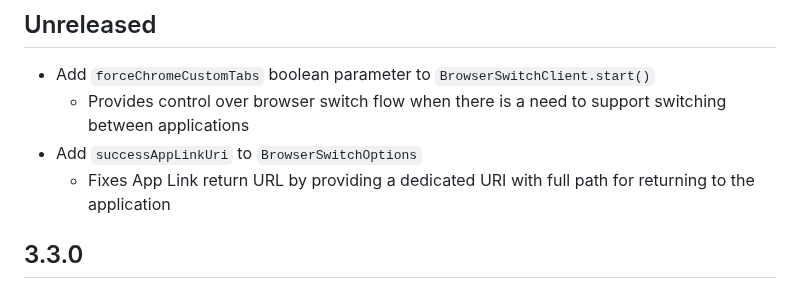
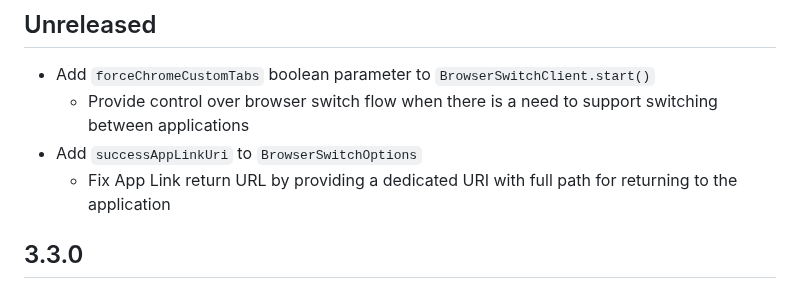
Before and after one commit to braintree/browser-switch-android, a Markdown page: CHANGELOG.md, the part around the change. GitHub-like rendering.

Commit message:
add a CHANGELOG.md entry

```diff
--- a/CHANGELOG.md
+++ b/CHANGELOG.md
@@ -3,9 +3,9 @@
 ## Unreleased
 
 * Add `forceChromeCustomTabs` boolean parameter to `BrowserSwitchClient.start()`
-    * Provides control over browser switch flow when there is a need to support switching between applications
+    * Provide control over browser switch flow when there is a need to support switching between applications
 * Add `successAppLinkUri` to `BrowserSwitchOptions`
-    * Fixes App Link return URL by providing a dedicated URI with full path for returning to the application
+    * Fix App Link return URL by providing a dedicated URI with full path for returning to the application
 
 ## 3.3.0
 
```
